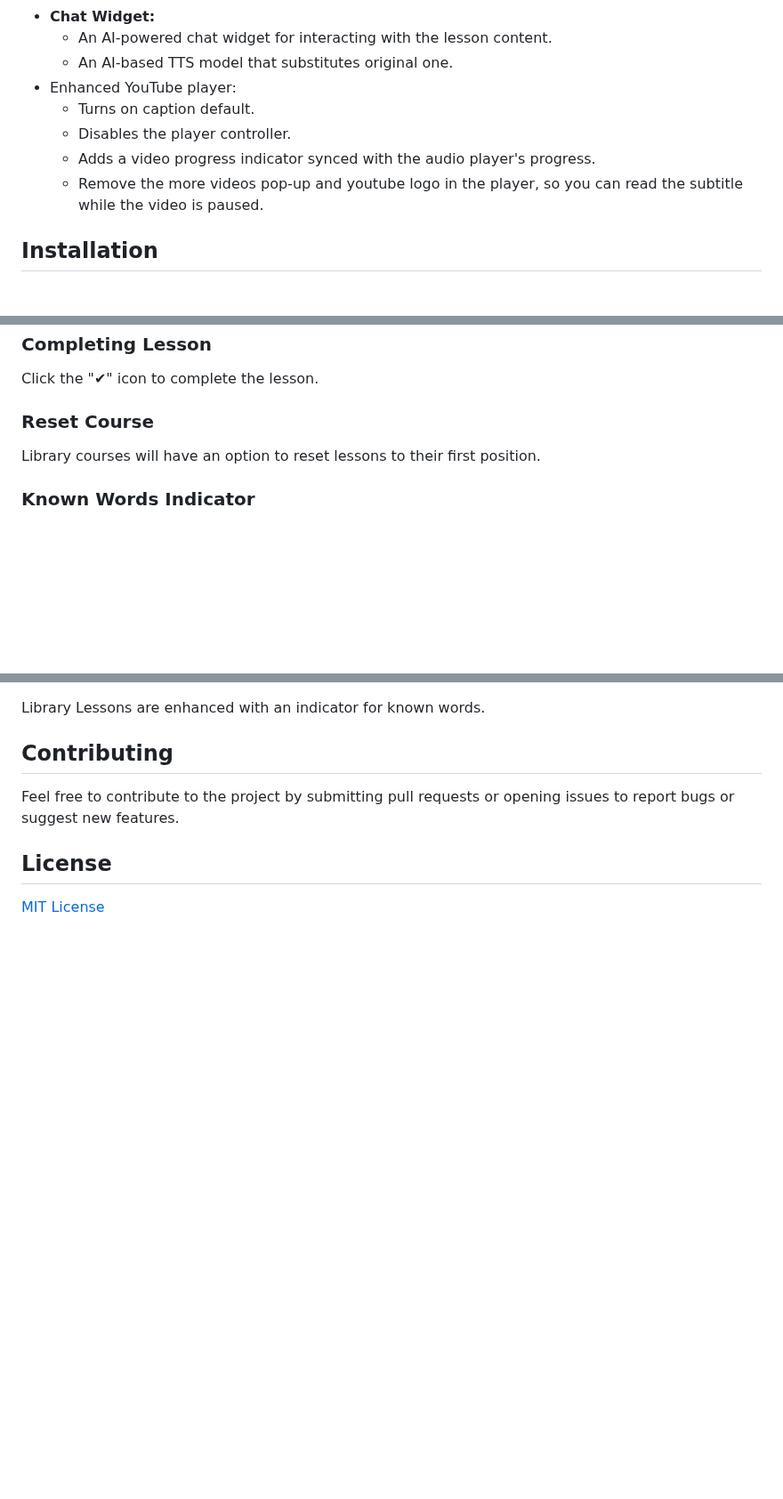
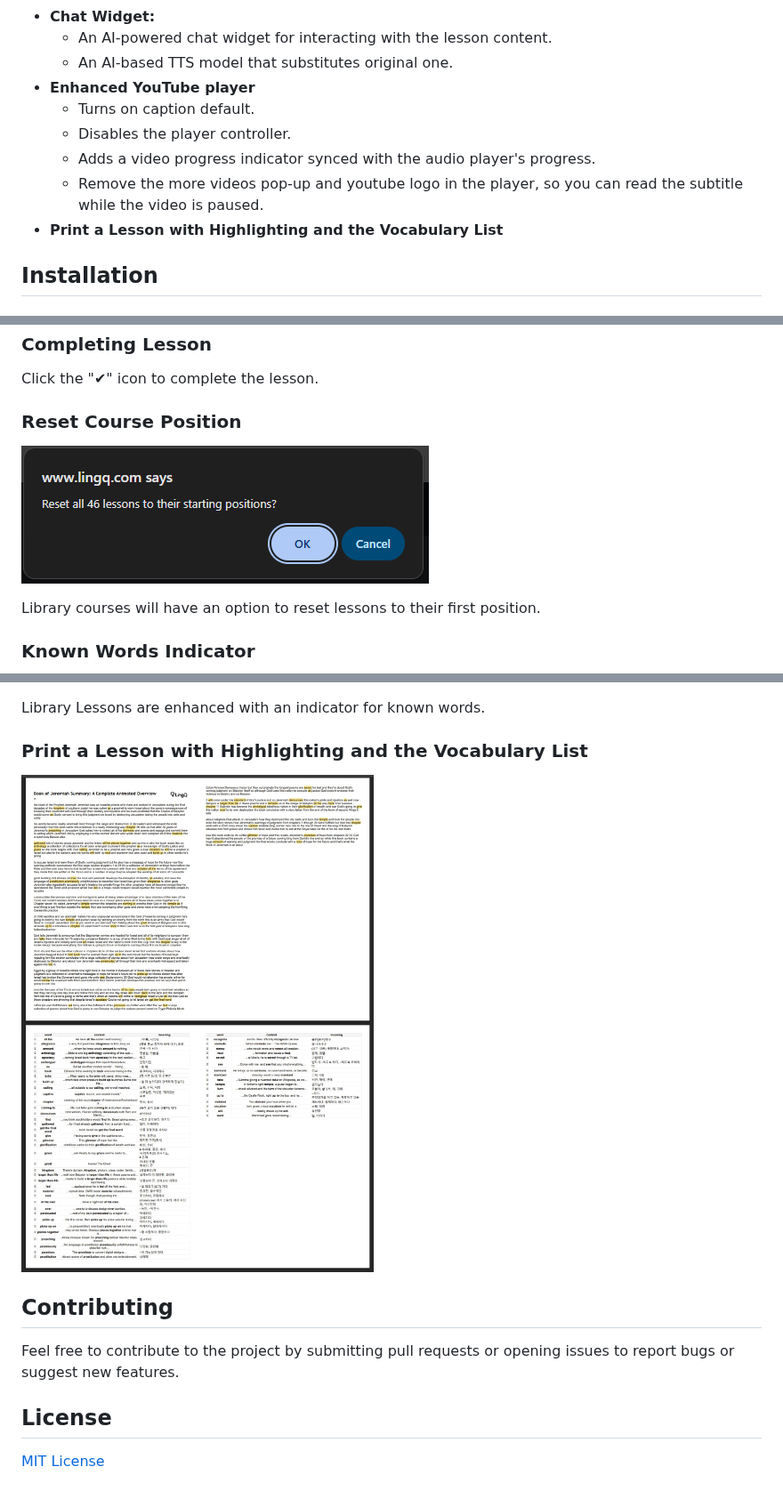
Before and after one commit to 2p990i9hpral/LingQ_Add-On, a Markdown page: README.md, 3 parts joined by grey strips. Shown at 89% size. Rendered like a GitHub page; pictures changed too: images/print.jpeg (added), images/reset_course.png (added); blank space fills up the shorter version.

```diff
--- a/README.md
+++ b/README.md
@@ -31,11 +31,12 @@ It offers customizable layouts, appearance settings, vocabulary downloading tool
 *   **Chat Widget:**
     *   An AI-powered chat widget for interacting with the lesson content.
     *   An AI-based TTS model that substitutes original one.
-*   Enhanced YouTube player:
+*   **Enhanced YouTube player**
     *   Turns on caption default.
     *   Disables the player controller.
     *   Adds a video progress indicator synced with the audio player's progress.
     *   Remove the more videos pop-up and youtube logo in the player, so you can read the subtitle while the video is paused.
+*   **Print a Lesson with Highlighting and the Vocabulary List**
 
 ## Installation
 
@@ -99,7 +102,9 @@ Click the "💾" icon to export LingQs, after clicking a popup will open.  Use t
 
 Click the "✔" icon to complete the lesson.
 
-### Reset Course
+### Reset Course Position
+
+<img src="images/reset_course.png"></br>
 
 Library courses will have an option to reset lessons to their first position.
 
@@ -108,4 +115,10 @@ Library courses will have an option to reset lessons to their first position.
 Library Lessons are enhanced with an indicator for known words.
+
+### Print a Lesson with Highlighting and the Vocabulary List
+
+<img src="images/print.jpeg" width="800"></br>
+
+
 
 ## Contributing
 
```
Also changed, not shown: other parts of README.md (+4 -0 lines), images/chat_streaming.gif (added), images/known_words.png (added), 1 other file.
